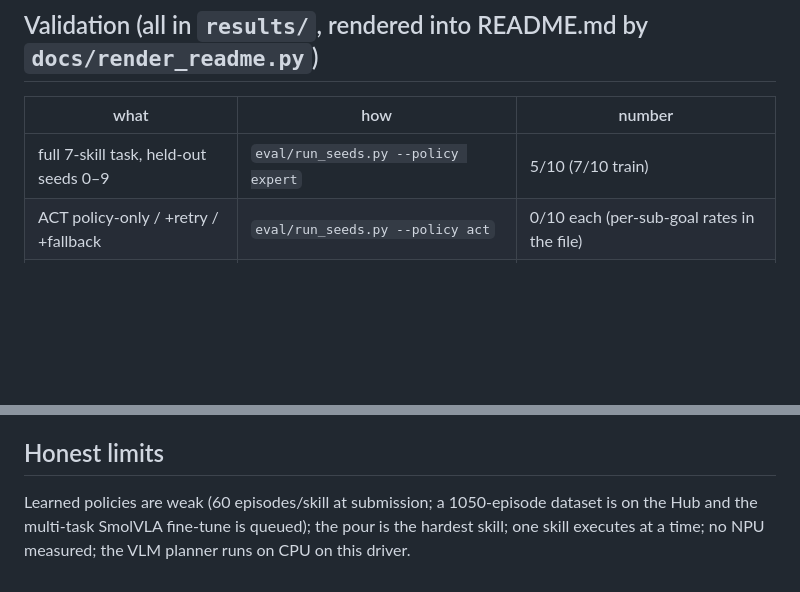
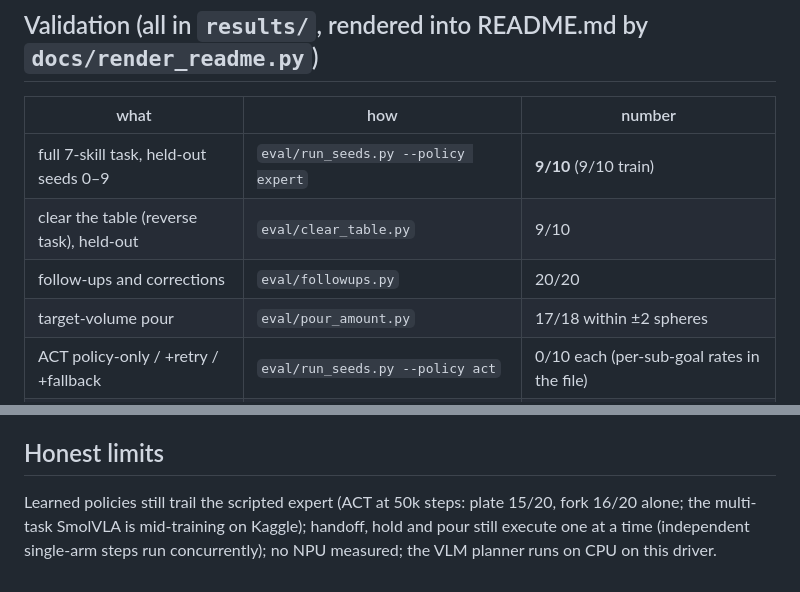
Before and after one commit to Prashant-thakur77/THALI, a Markdown page: docs/WRITEUP.md, 2 parts joined by grey strips. Drawn GitHub-style; blank space fills up the shorter version.

Commit message:
write-up: validation table with the current numbers

```diff
--- a/docs/WRITEUP.md
+++ b/docs/WRITEUP.md
@@ -56,7 +56,10 @@ Hardware: Dell G15 5530, Intel Core i7-13650HX + UHD iGPU, OpenVINO 2026.3, devi
 
 | what | how | number |
 |---|---|---|
-| full 7-skill task, held-out seeds 0–9 | `eval/run_seeds.py --policy expert` | 5/10 (7/10 train) |
+| full 7-skill task, held-out seeds 0–9 | `eval/run_seeds.py --policy expert` | **9/10** (9/10 train) |
+| clear the table (reverse task), held-out | `eval/clear_table.py` | 9/10 |
+| follow-ups and corrections | `eval/followups.py` | 20/20 |
+| target-volume pour | `eval/pour_amount.py` | 17/18 within ±2 spheres |
 | ACT policy-only / +retry / +fallback | `eval/run_seeds.py --policy act` | 0/10 each (per-sub-goal rates in the file) |
 | seeds × perturbation axis | `eval/heatmap.py` | 100 % on 5 single axes, shape 80 %, all six 50 % |
 | planner | `eval/planner_eval.py` | 4/8 from the VLM, 100 % verifier-approved |
@@ -83,4 +86,4 @@ Workload placement for the additions: the anomaly IR runs on the Intel CPU (70.2
 
 ## Honest limits
 
-Learned policies are weak (60 episodes/skill at submission; a 1050-episode dataset is on the Hub and the multi-task SmolVLA fine-tune is queued); the pour is the hardest skill; one skill executes at a time; no NPU measured; the VLM planner runs on CPU on this driver.
+Learned policies still trail the scripted expert (ACT at 50k steps: plate 15/20, fork 16/20 alone; the multi-task SmolVLA is mid-training on Kaggle); handoff, hold and pour still execute one at a time (independent single-arm steps run concurrently); no NPU measured; the VLM planner runs on CPU on this driver.
```
